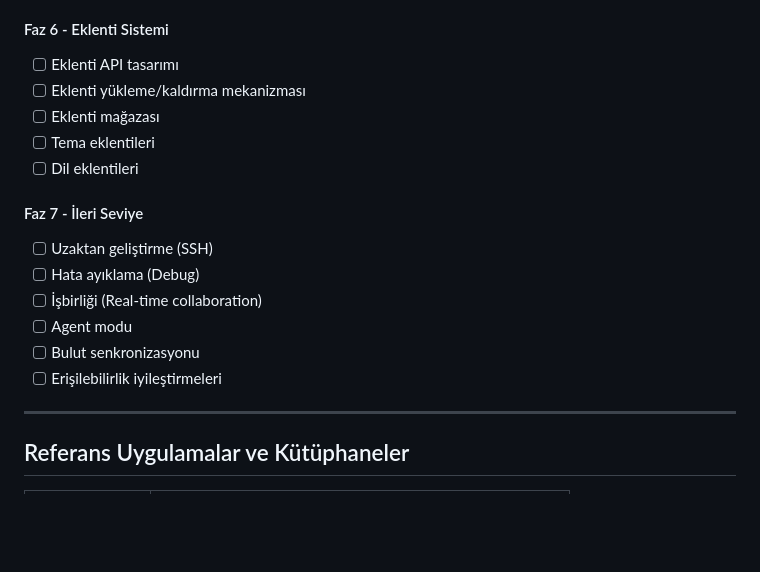
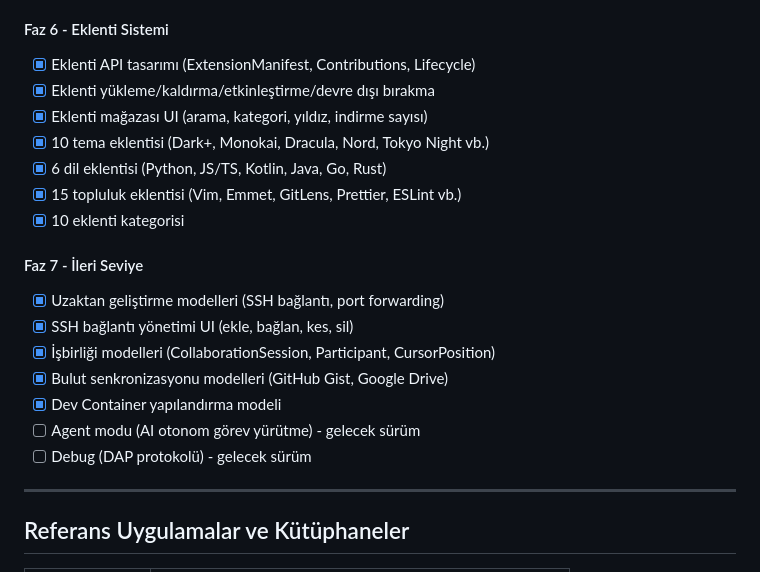
Before and after one commit to admlyz5858/Yaz-l-m, a Markdown page: FEATURES.md, the part around the change. Rendered like a GitHub page; blank space fills up the shorter version.

Commit message:
docs: Final README/FEATURES güncellemesi - Tüm 7 faz tamamlandı
Proje tamamlandı:
- 53 Kotlin dosyası
- ~10,400 satır kod
- 7 faz: MVP, Gelişmiş Editör, AI, Terminal/Git, LSP, Eklenti, İleri Seviye

Co-authored-by: admlyz5858 <admlyz5858@users.noreply.github.com>

```diff
--- a/FEATURES.md
+++ b/FEATURES.md
@@ -779,19 +779,22 @@ JSON, YAML, TOML, XML, INI, ENV, Dockerfile, Docker Compose, Makefile, CMakeList
 - [x] CompletionPopup, DiagnosticsPanel, OutlinePanel UI
 
 #### Faz 6 - Eklenti Sistemi
-- [ ] Eklenti API tasarımı
-- [ ] Eklenti yükleme/kaldırma mekanizması
-- [ ] Eklenti mağazası
-- [ ] Tema eklentileri
-- [ ] Dil eklentileri
+- [x] Eklenti API tasarımı (ExtensionManifest, Contributions, Lifecycle)
+- [x] Eklenti yükleme/kaldırma/etkinleştirme/devre dışı bırakma
+- [x] Eklenti mağazası UI (arama, kategori, yıldız, indirme sayısı)
+- [x] 10 tema eklentisi (Dark+, Monokai, Dracula, Nord, Tokyo Night vb.)
+- [x] 6 dil eklentisi (Python, JS/TS, Kotlin, Java, Go, Rust)
+- [x] 15 topluluk eklentisi (Vim, Emmet, GitLens, Prettier, ESLint vb.)
+- [x] 10 eklenti kategorisi
 
 #### Faz 7 - İleri Seviye
-- [ ] Uzaktan geliştirme (SSH)
-- [ ] Hata ayıklama (Debug)
-- [ ] İşbirliği (Real-time collaboration)
-- [ ] Agent modu
-- [ ] Bulut senkronizasyonu
-- [ ] Erişilebilirlik iyileştirmeleri
+- [x] Uzaktan geliştirme modelleri (SSH bağlantı, port forwarding)
+- [x] SSH bağlantı yönetimi UI (ekle, bağlan, kes, sil)
+- [x] İşbirliği modelleri (CollaborationSession, Participant, CursorPosition)
+- [x] Bulut senkronizasyonu modelleri (GitHub Gist, Google Drive)
+- [x] Dev Container yapılandırma modeli
+- [ ] Agent modu (AI otonom görev yürütme) - gelecek sürüm
+- [ ] Debug (DAP protokolü) - gelecek sürüm
 
 ---
 
```
Also changed, not shown: README.md (+15 -3 lines).
